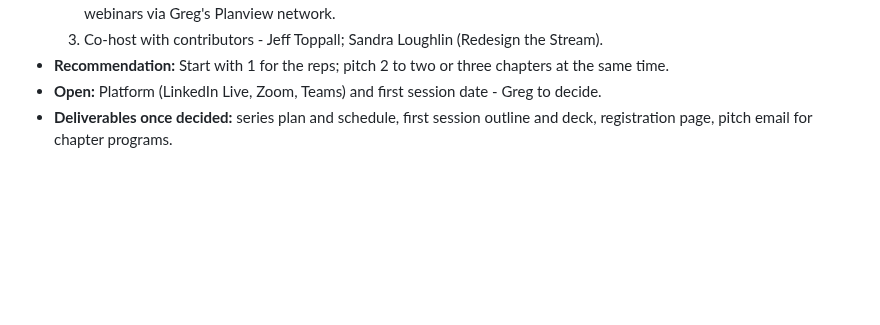
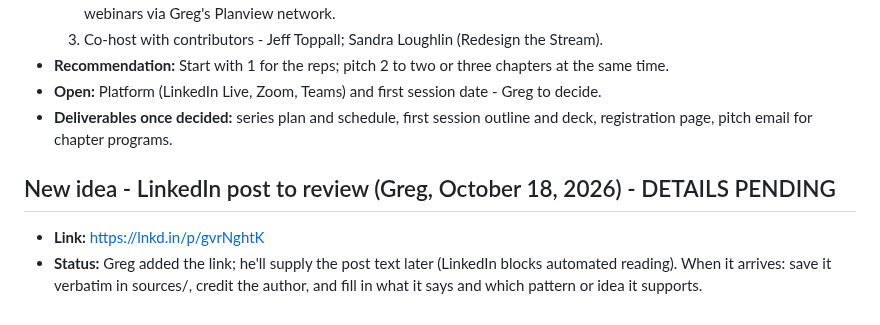
Before and after one commit to level5consulting/ai-success-patterns, a Markdown page: BACKLOG.md, the part around the change. Rendered like a GitHub page; blank space fills up the shorter version.

Commit message:
Backlog: second LinkedIn post link (details pending)
Co-Authored-By: Claude Opus 5.5 <noreply@anthropic.com>
Claude-Session: https://claude.ai/code/session_016XtPAopoX6TFqmUaCGPrXf

```diff
--- a/BACKLOG.md
+++ b/BACKLOG.md
@@ -420,3 +420,7 @@ Thinking captured for upcoming patterns, so the reasoning survives until each on
 - **Recommendation:** Start with 1 for the reps; pitch 2 to two or three chapters at the same time.
 - **Open:** Platform (LinkedIn Live, Zoom, Teams) and first session date - Greg to decide.
 - **Deliverables once decided:** series plan and schedule, first session outline and deck, registration page, pitch email for chapter programs.
+
+## New idea - LinkedIn post to review (Greg, October 18, 2026) - DETAILS PENDING
+- **Link:** https://lnkd.in/p/gvrNghtK
+- **Status:** Greg added the link; he'll supply the post text later (LinkedIn blocks automated reading). When it arrives: save it verbatim in sources/, credit the author, and fill in what it says and which pattern or idea it supports.
```
